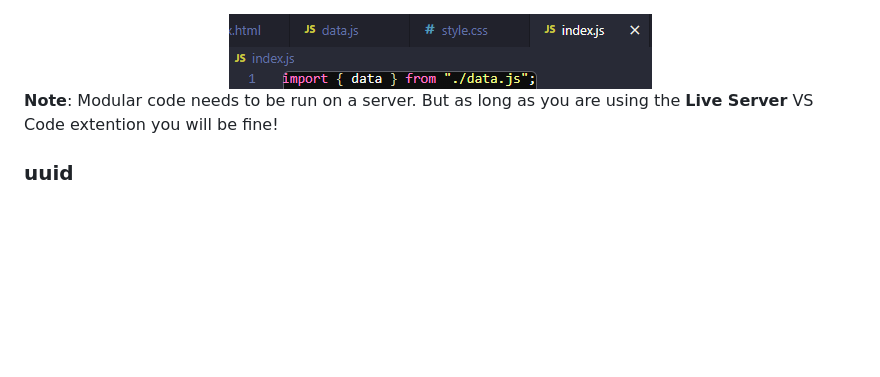
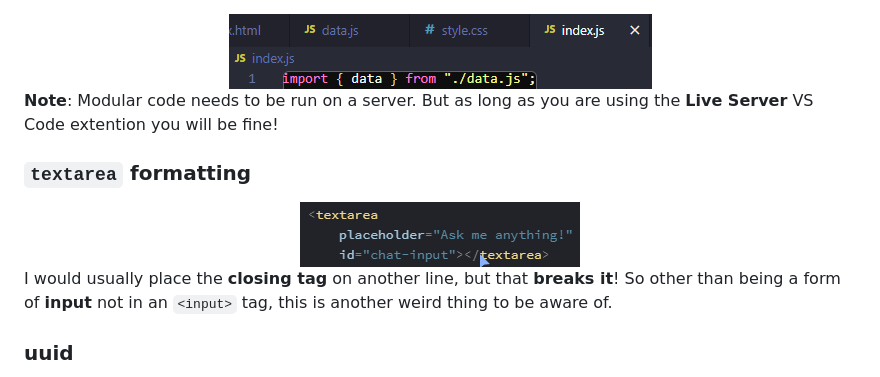
Before and after one commit to JoleneKearse/twitter-clone, a Markdown page: README.md, the part around the change. Rendered like a GitHub page; pictures changed too: screenshots/code-textarea.png (added); blank space fills up the shorter version.

Commit message:
added textarea note

```diff
--- a/README.md
+++ b/README.md
@@ -39,6 +39,12 @@ Here are the steps:
 
 **Note**: Modular code needs to be run on a server. But as long as you are using the **Live Server** VS Code extention you will be fine!
 
+### `textarea` formatting
+
+<div align="center"><img src="./screenshots/code-textarea.png" alt="script tag with type of module and src"></div>
+
+I would usually place the **closing tag** on another line, but that **breaks it**! So other than being a form of **input** not in an `<input>` tag, this is another weird thing to be aware of.
+
 ### uuid
 
 A `uuid` is a **universally unique identifier**. It's common for **data sets** to have such a **key** to _ahem_ identify the **data blocks**. Each of the tweets will have one.
```
